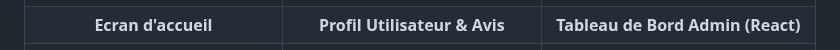
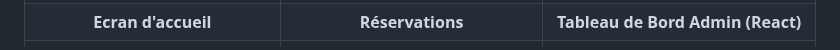
Before and after one commit to Sofiane-Meziane/Bladiway, a Markdown page: README.md, the part around the change. Rendered like a GitHub page.

```diff
--- a/README.md
+++ b/README.md
@@ -15,7 +15,7 @@ Voici quelques captures d'écran des fonctionnalités clés de l'application.
 | Login / Inscription | Carte Interactive | Messagerie |
 | :---: | :---: | :---: |
 | ![Ecran de connexion](https://github.com/Sofiane-Meziane/Bladiway/blob/276df26704bd9350ee89477b731b26d119aff16e/assets/images/ecran%20inscription.png) | ![Carte interactive pour les trajets](https://github.com/Sofiane-Meziane/Bladiway/blob/23054e33c571047654dd7d3331bc6562825dcd2c/assets/images/carte01.png) | ![Messagerie intégrée](https://github.com/Sofiane-Meziane/Bladiway/blob/23ad5a4dd6df459df89f77610ff0ae58b6febdd8/assets/images/messagerie.png) |
-| **Ecran d'accueil** | **Profil Utilisateur & Avis** | **Tableau de Bord Admin (React)** |
+| **Ecran d'accueil** | **Réservations** | **Tableau de Bord Admin (React)** |
 | ![ecran d'accueil](https://github.com/Sofiane-Meziane/Bladiway/blob/8bf2a0c386b71506f19ee499303f23bcd561a851/assets/images/ecran%20d'accueil05.png) | ![Réservations](https://github.com/Sofiane-Meziane/Bladiway/blob/1142e034f8c33dccf058925206fb511f18684df6/assets/images/reservations%20reademe.png) | ![Tableau de bord admin](https://via.placeholder.com/800x500.png?text=Admin+Dashboard) |
 
 > **Note sur les images :** Pour remplacer ces images temporaires, téléversez vos captures d'écran dans votre repo GitHub (par exemple dans un dossier `assets` ou `screenshots`) et mettez le lien direct à la place des URLs `placeholder`.
```
